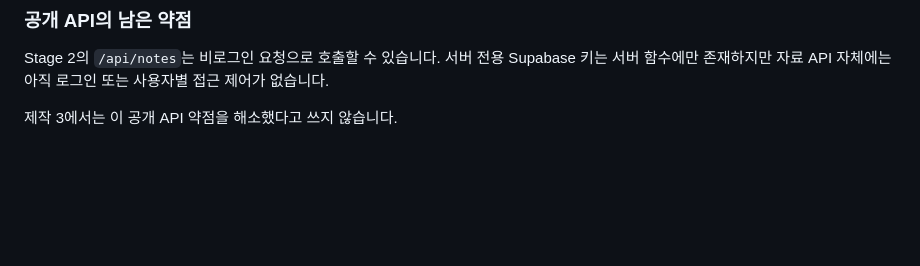
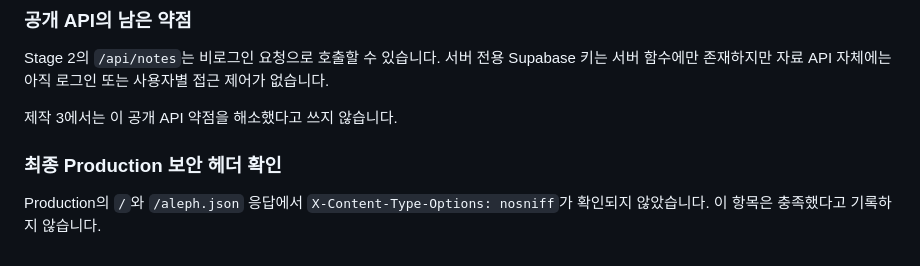
Before and after one commit to cs48249762dkdkl-ops/choi-bujang-secret-vault, a Markdown page: README.md, the part around the change. Drawn GitHub-style; blank space fills up the shorter version.

Commit message:
docs: record production header check

```diff
--- a/README.md
+++ b/README.md
@@ -81,3 +81,7 @@ git grep -n -F '실습용 가상' origin/main
 Stage 2의 `/api/notes`는 비로그인 요청으로 호출할 수 있습니다. 서버 전용 Supabase 키는 서버 함수에만 존재하지만 자료 API 자체에는 아직 로그인 또는 사용자별 접근 제어가 없습니다.
 
 제작 3에서는 이 공개 API 약점을 해소했다고 쓰지 않습니다.
+
+### 최종 Production 보안 헤더 확인
+
+Production의 `/`와 `/aleph.json` 응답에서 `X-Content-Type-Options: nosniff`가 확인되지 않았습니다. 이 항목은 충족했다고 기록하지 않습니다.
```
